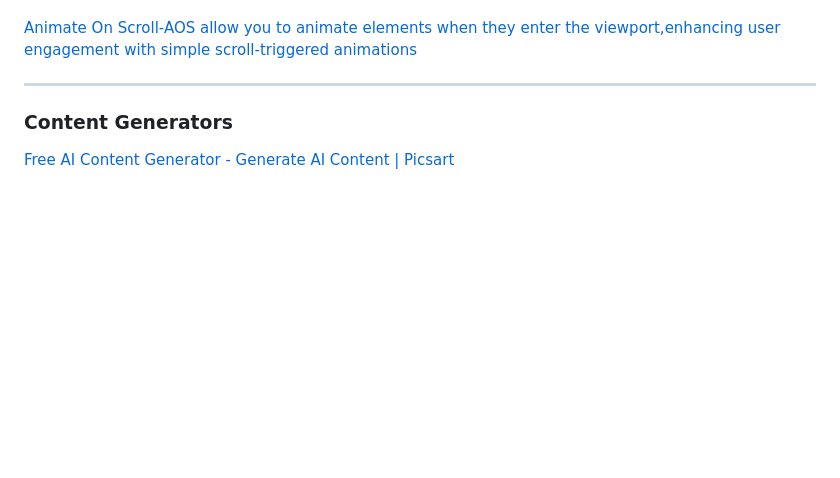
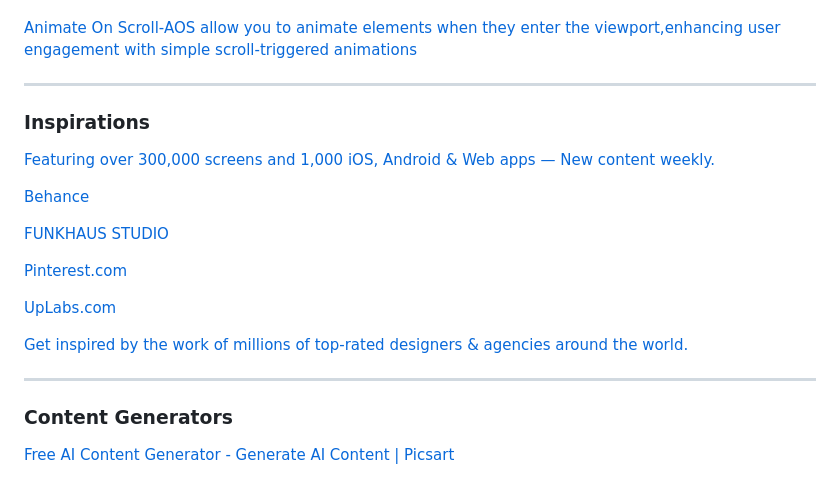
Before and after one commit to Erangamadhushan/Resource-Bank, a Markdown page: README.md, the part around the change. Rendered like a GitHub page; blank space fills up the shorter version.

Commit message:
Update readme file inspirations content

```diff
--- a/README.md
+++ b/README.md
@@ -129,6 +129,15 @@ NEW PHOTOS, TEXTURES & ILLUSTRATIONS ADDED EVERY DAY!</a></p>
  <hr/>
 
 
+<h3 style="text-align:center;">Inspirations</h3>
+<p><a href="https://www.mobbin.com/">Featuring over 300,000 screens and 1,000 iOS, Android & Web apps — New content weekly. </a></p>
+<p><a href="https://www.behance.net/"> Behance</a></p>
+<p><a href="https://www.awwwards.com/">FUNKHAUS STUDIO </a></p>
+<p><a href="https://www.pinterest.com/">Pinterest.com </a></p>
+<p><a href="https://www.uplabs.com/">UpLabs.com </a></p>
+<p><a href="https://www.dribbble.com/">Get inspired by the work of millions of top-rated designers & agencies around the world. </a></p>
+<p><a href=""> </a></p>
+<hr/>
 
 
  <h3 style="text-align:center">Content Generators</h3>
```
